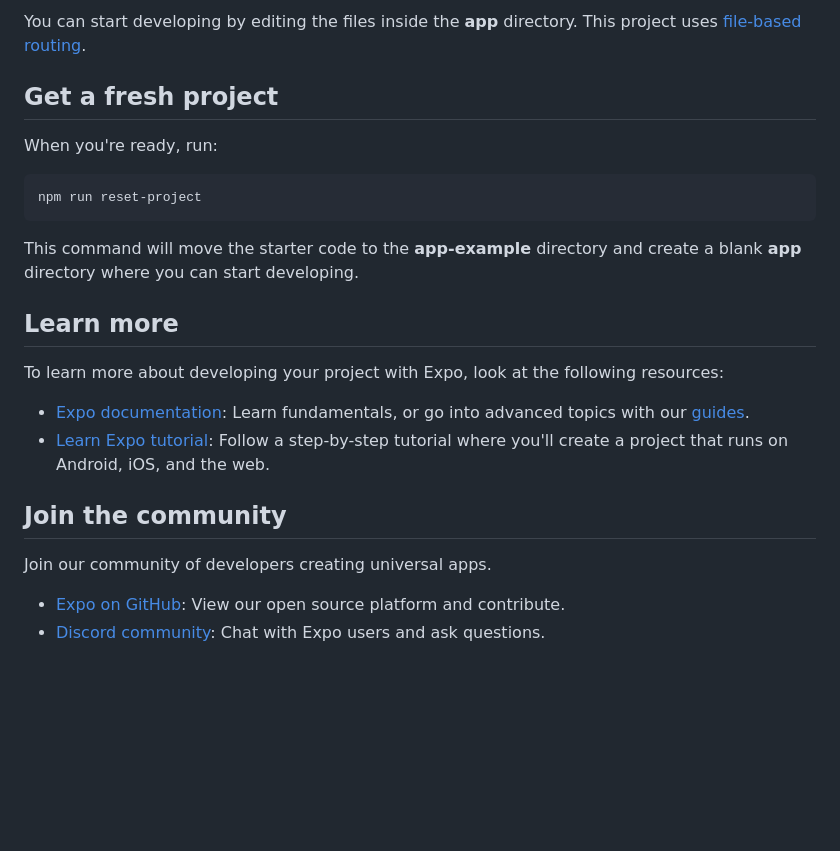
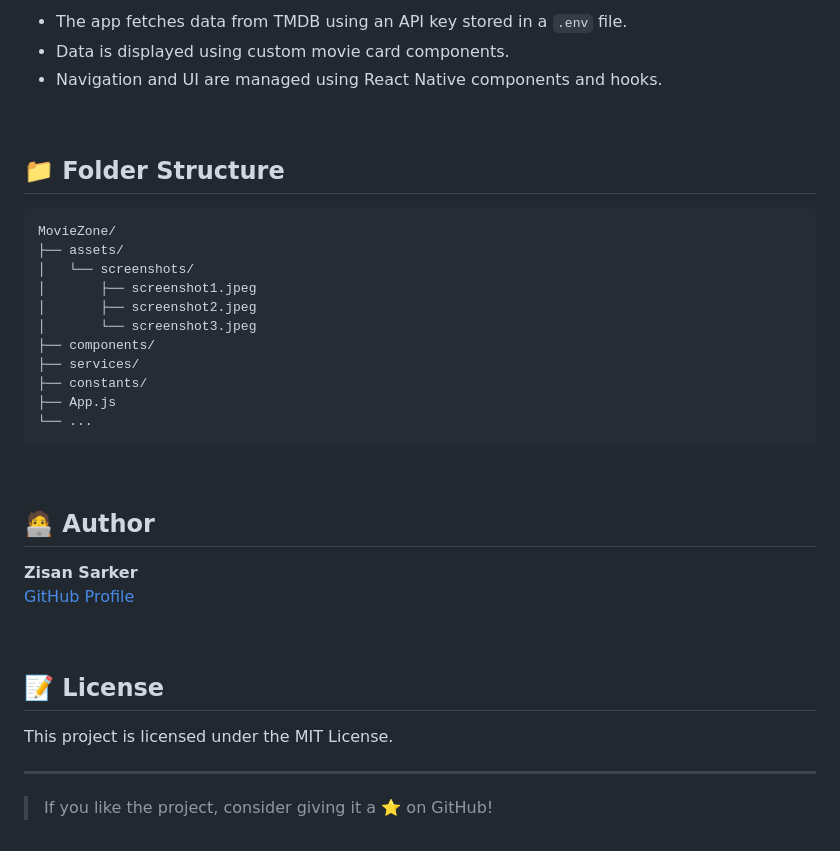
Before and after one commit to ZisanSarker/moviezone-rn, a Markdown page: README.md, the part around the change printed below. GitHub-like rendering; blank space fills up the shorter version.

````diff
--- a/README.md
+++ b/README.md
@@ -25,26 +62,39 @@ In the output, you'll find options to open the app in a
 
-You can start developing by editing the files inside the **app** directory. This project uses [file-based routing](https://docs.expo.dev/router/introduction).
+- The app fetches data from TMDB using an API key stored in a `.env` file.
+- Data is displayed using custom movie card components.
+- Navigation and UI are managed using React Native components and hooks.
 
-## Get a fresh project
+<br/>
 
-When you're ready, run:
+## 📁 Folder Structure
 
-```bash
-npm run reset-project
+```
+MovieZone/
+├── assets/
+│   └── screenshots/
+│       ├── screenshot1.jpeg
+│       ├── screenshot2.jpeg
+│       └── screenshot3.jpeg
+├── components/
+├── services/
+├── constants/
+├── App.js
+└── ...
 ```
 
-This command will move the starter code to the **app-example** directory and create a blank **app** directory where you can start developing.
+<br/>
 
-## Learn more
+## 🧑‍💻 Author
 
-To learn more about developing your project with Expo, look at the following resources:
+**Zisan Sarker**
+[GitHub Profile](https://github.com/ZisanSarker)
 
-- [Expo documentation](https://docs.expo.dev/): Learn fundamentals, or go into advanced topics with our [guides](https://docs.expo.dev/guides).
-- [Learn Expo tutorial](https://docs.expo.dev/tutorial/introduction/): Follow a step-by-step tutorial where you'll create a project that runs on Android, iOS, and the web.
+<br/>
 
-## Join the community
+## 📝 License
 
-Join our community of developers creating universal apps.
+This project is licensed under the MIT License.
 
-- [Expo on GitHub](https://github.com/expo/expo): View our open source platform and contribute.
-- [Discord community](https://chat.expo.dev): Chat with Expo users and ask questions.
+---
+
+> If you like the project, consider giving it a ⭐️ on GitHub!
````
Also changed, not shown: other parts of README.md (+47 -10 lines), assets/screenshots/screenshot1.jpeg (added), assets/screenshots/screenshot2.jpeg (added), assets/screenshots/screenshot3.jpeg (added), 7 other files.
